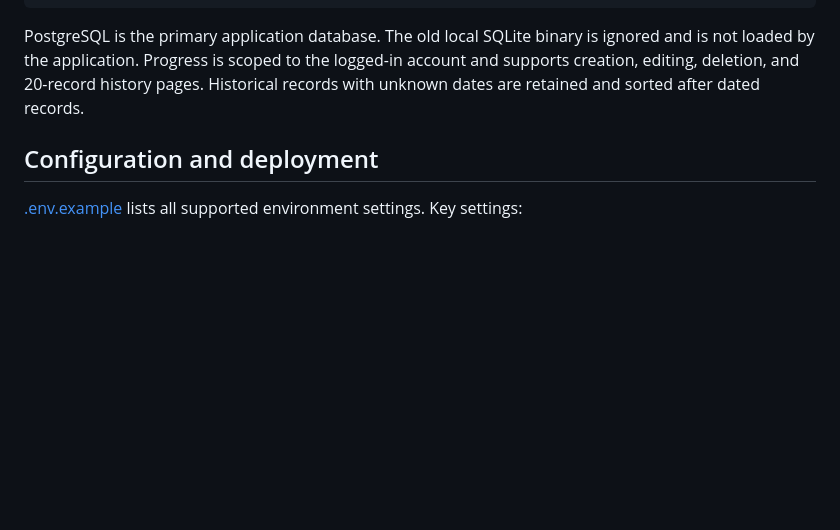
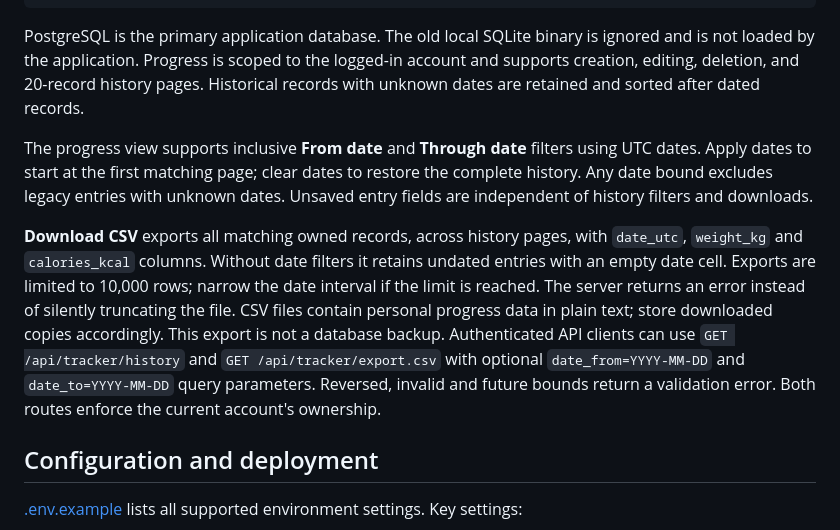
Before and after one commit to deepak050805/Macromate-AI, a Markdown page: README.md, the part around the change. Drawn GitHub-style; blank space fills up the shorter version.

Commit message:
docs(tracking): explain date filters and personal data exports

```diff
--- a/README.md
+++ b/README.md
@@ -258,6 +258,22 @@ ignored and is not loaded by the application. Progress is scoped to the logged-i
 account and supports creation, editing, deletion, and 20-record history pages.
 Historical records with unknown dates are retained and sorted after dated records.
 
+The progress view supports inclusive **From date** and **Through date** filters
+using UTC dates. Apply dates to start at the first matching page; clear dates to
+restore the complete history. Any date bound excludes legacy entries with unknown
+dates. Unsaved entry fields are independent of history filters and downloads.
+
+**Download CSV** exports all matching owned records, across history pages, with
+`date_utc`, `weight_kg` and `calories_kcal` columns. Without date filters it retains
+undated entries with an empty date cell. Exports are limited to 10,000 rows; narrow
+the date interval if the limit is reached. The server returns an error instead of
+silently truncating the file. CSV files contain personal progress data in plain
+text; store downloaded copies accordingly. This export is not a database backup.
+Authenticated API clients can use `GET /api/tracker/history` and
+`GET /api/tracker/export.csv` with optional `date_from=YYYY-MM-DD` and
+`date_to=YYYY-MM-DD` query parameters. Reversed, invalid and future bounds return
+a validation error. Both routes enforce the current account's ownership.
+
 ## Configuration and deployment
 
 [.env.example](.env.example) lists all supported environment settings. Key settings:
```
